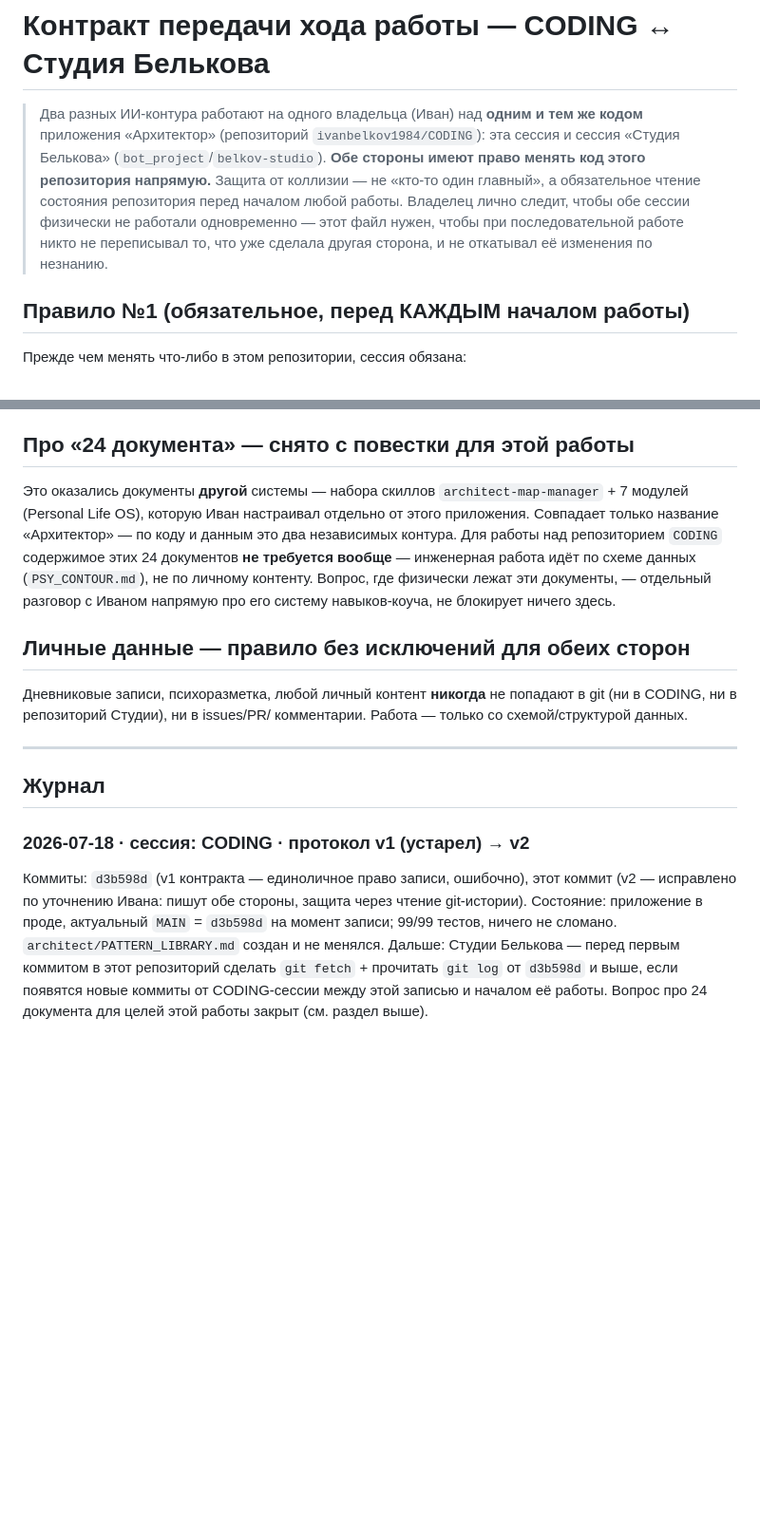
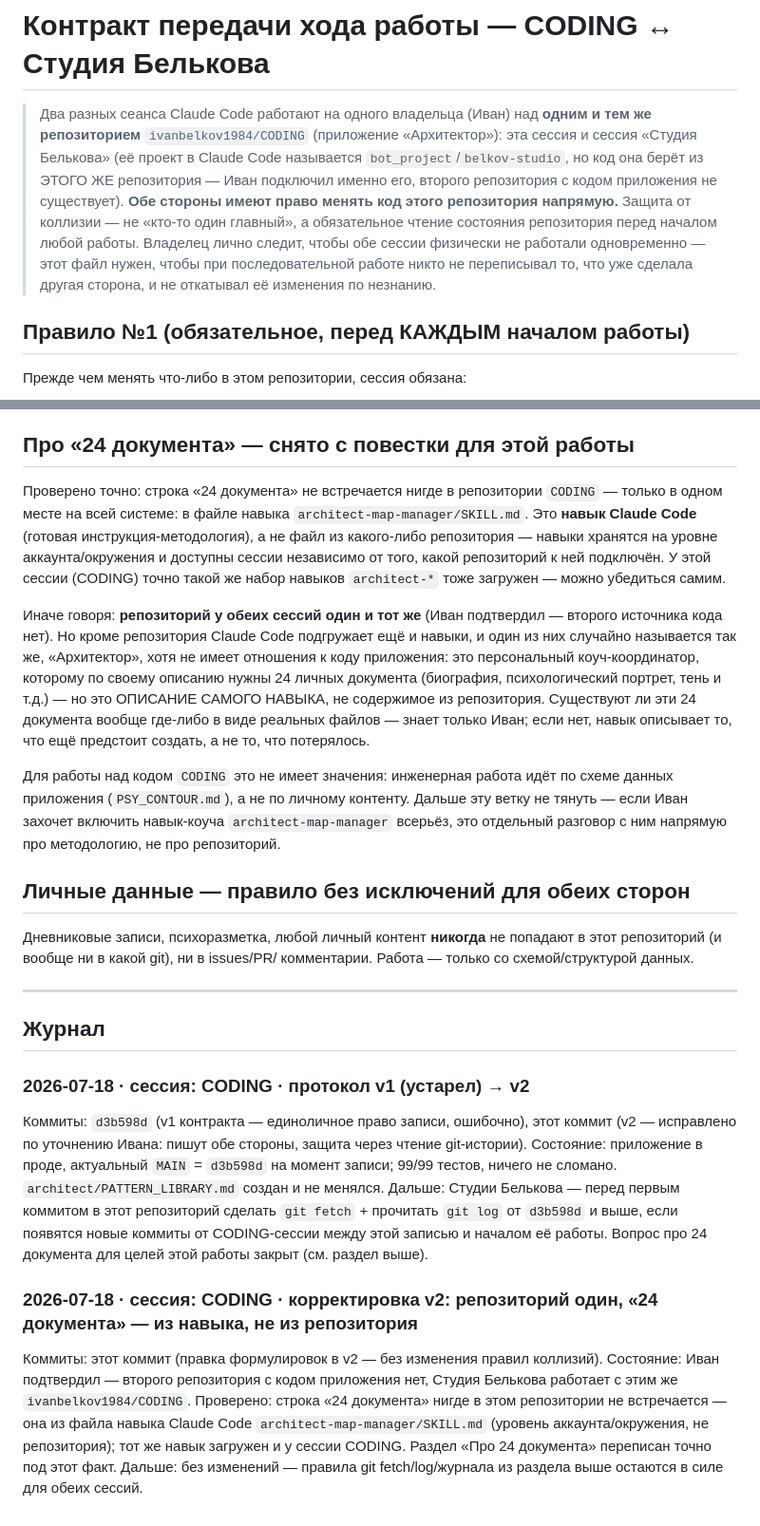
Before and after one commit to ivanbelkov1984/CODING, a Markdown page: STUDIO_HANDOFF.md, 2 parts joined by grey strips. Shown at 95% size. Rendered like a GitHub page; blank space fills up the shorter version.

Commit message:
Контракт: правка - репозиторий один, "24 документа" из навыка Claude
Владелец уточнил: второго репозитория с кодом приложения нет - Студия
Белькова работает с этим же ivanbelkov1984/CODING. Проверено точно:
строка "24 документа" нигде в репозитории не встречается - она из
файла навыка Claude Code architect-map-manager/SKILL.md (уровень
аккаунта, не репозитория, тот же навык загружен у обеих сессий).
Формулировки в STUDIO_HANDOFF.md исправлены под этот факт.

Co-Authored-By: Claude Fable 5 <noreply@anthropic.com>
Claude-Session: https://claude.ai/code/session_01PZ9DrUEvhKFdFFDoWZXwos

```diff
--- a/STUDIO_HANDOFF.md
+++ b/STUDIO_HANDOFF.md
@@ -1,14 +1,16 @@
 # Контракт передачи хода работы — CODING ↔ Студия Белькова
 
-> Два разных ИИ-контура работают на одного владельца (Иван) над **одним и тем
-> же кодом** приложения «Архитектор» (репозиторий `ivanbelkov1984/CODING`):
-> эта сессия и сессия «Студия Белькова» (`bot_project`/`belkov-studio`).
-> **Обе стороны имеют право менять код этого репозитория напрямую.** Защита
-> от коллизии — не «кто-то один главный», а обязательное чтение состояния
-> репозитория перед началом любой работы. Владелец лично следит, чтобы обе
-> сессии физически не работали одновременно — этот файл нужен, чтобы при
-> последовательной работе никто не переписывал то, что уже сделала другая
-> сторона, и не откатывал её изменения по незнанию.
+> Два разных сеанса Claude Code работают на одного владельца (Иван) над
+> **одним и тем же репозиторием** `ivanbelkov1984/CODING` (приложение
+> «Архитектор»): эта сессия и сессия «Студия Белькова» (её проект в Claude
+> Code называется `bot_project`/`belkov-studio`, но код она берёт из ЭТОГО ЖЕ
+> репозитория — Иван подключил именно его, второго репозитория с кодом
+> приложения не существует). **Обе стороны имеют право менять код этого
+> репозитория напрямую.** Защита от коллизии — не «кто-то один главный», а
+> обязательное чтение состояния репозитория перед началом любой работы.
+> Владелец лично следит, чтобы обе сессии физически не работали одновременно —
+> этот файл нужен, чтобы при последовательной работе никто не переписывал то,
+> что уже сделала другая сторона, и не откатывал её изменения по незнанию.
 
 ## Правило №1 (обязательное, перед КАЖДЫМ началом работы)
 
@@ -60,19 +62,34 @@
 
 ## Про «24 документа» — снято с повестки для этой работы
 
-Это оказались документы **другой** системы — набора скиллов
-`architect-map-manager` + 7 модулей (Personal Life OS), которую Иван
-настраивал отдельно от этого приложения. Совпадает только название
-«Архитектор» — по коду и данным это два независимых контура. Для работы над
-репозиторием `CODING` содержимое этих 24 документов **не требуется вообще** —
-инженерная работа идёт по схеме данных (`PSY_CONTOUR.md`), не по личному
-контенту. Вопрос, где физически лежат эти документы, — отдельный разговор
-с Иваном напрямую про его систему навыков-коуча, не блокирует ничего здесь.
+Проверено точно: строка «24 документа» не встречается нигде в репозитории
+`CODING` — только в одном месте на всей системе: в файле навыка
+`architect-map-manager/SKILL.md`. Это **навык Claude Code** (готовая
+инструкция-методология), а не файл из какого-либо репозитория — навыки
+хранятся на уровне аккаунта/окружения и доступны сессии независимо от того,
+какой репозиторий к ней подключён. У этой сессии (CODING) точно такой же
+набор навыков `architect-*` тоже загружен — можно убедиться самим.
+
+Иначе говоря: **репозиторий у обеих сессий один и тот же** (Иван подтвердил —
+второго источника кода нет). Но кроме репозитория Claude Code подгружает ещё
+и навыки, и один из них случайно называется так же, «Архитектор», хотя не
+имеет отношения к коду приложения: это персональный коуч-координатор,
+которому по своему описанию нужны 24 личных документа (биография,
+психологический портрет, тень и т.д.) — но это ОПИСАНИЕ САМОГО НАВЫКА,
+не содержимое из репозитория. Существуют ли эти 24 документа вообще
+где-либо в виде реальных файлов — знает только Иван; если нет, навык
+описывает то, что ещё предстоит создать, а не то, что потерялось.
+
+Для работы над кодом `CODING` это не имеет значения: инженерная работа идёт
+по схеме данных приложения (`PSY_CONTOUR.md`), а не по личному контенту.
+Дальше эту ветку не тянуть — если Иван захочет включить навык-коуча
+`architect-map-manager` всерьёз, это отдельный разговор с ним напрямую про
+методологию, не про репозиторий.
 
 ## Личные данные — правило без исключений для обеих сторон
 
 Дневниковые записи, психоразметка, любой личный контент **никогда** не
-попадают в git (ни в CODING, ни в репозиторий Студии), ни в issues/PR/
+попадают в этот репозиторий (и вообще ни в какой git), ни в issues/PR/
 комментарии. Работа — только со схемой/структурой данных.
 
 ---
@@ -91,3 +108,16 @@
 `git fetch` + прочитать `git log` от `d3b598d` и выше, если появятся новые
 коммиты от CODING-сессии между этой записью и началом её работы. Вопрос про
 24 документа для целей этой работы закрыт (см. раздел выше).
+
+### 2026-07-18 · сессия: CODING · корректировка v2: репозиторий один, «24 документа» — из навыка, не из репозитория
+
+Коммиты: этот коммит (правка формулировок в v2 — без изменения правил
+коллизий).
+Состояние: Иван подтвердил — второго репозитория с кодом приложения нет,
+Студия Белькова работает с этим же `ivanbelkov1984/CODING`. Проверено:
+строка «24 документа» нигде в этом репозитории не встречается — она из
+файла навыка Claude Code `architect-map-manager/SKILL.md` (уровень
+аккаунта/окружения, не репозитория); тот же навык загружен и у сессии
+CODING. Раздел «Про 24 документа» переписан точно под этот факт.
+Дальше: без изменений — правила git fetch/log/журнала из раздела выше
+остаются в силе для обеих сессий.
```
